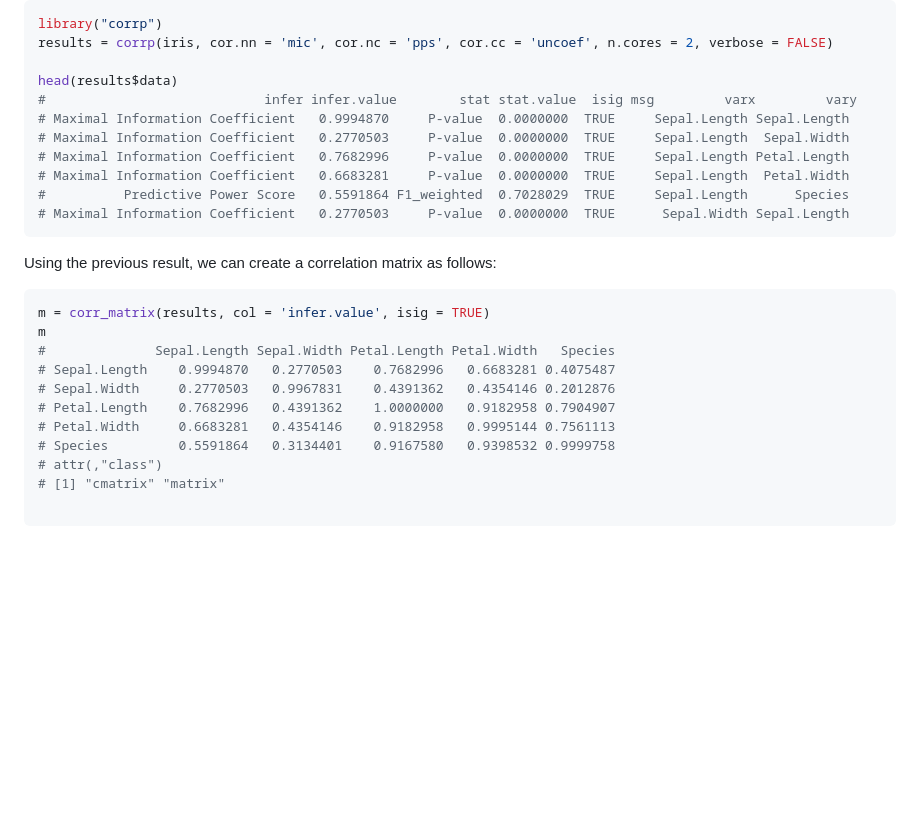
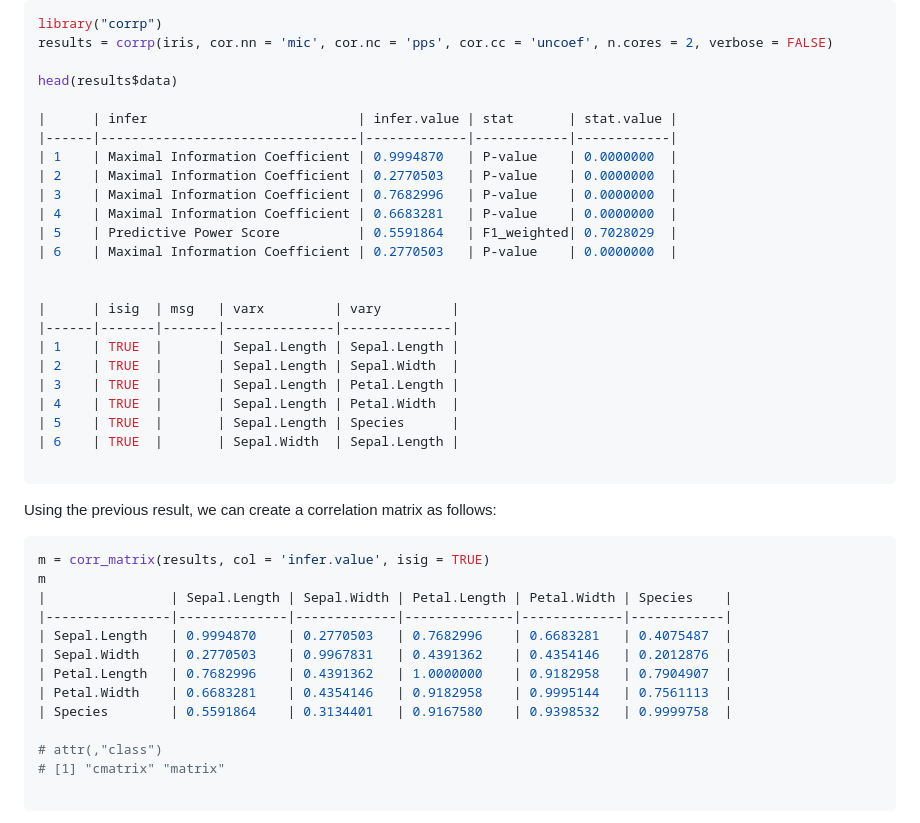
Before and after one commit to meantrix/corrp, a Markdown page: paper/paper.md, the part around the change. Drawn GitHub-style; blank space fills up the shorter version.

Commit message:
update pdf

````diff
--- a/paper/paper.md
+++ b/paper/paper.md
@@ -81,13 +81,26 @@ library("corrp")
 results = corrp(iris, cor.nn = 'mic', cor.nc = 'pps', cor.cc = 'uncoef', n.cores = 2, verbose = FALSE)
 
 head(results$data)
-#                            infer infer.value        stat stat.value  isig msg         varx         vary
-# Maximal Information Coefficient   0.9994870     P-value  0.0000000  TRUE     Sepal.Length Sepal.Length
-# Maximal Information Coefficient   0.2770503     P-value  0.0000000  TRUE     Sepal.Length  Sepal.Width
-# Maximal Information Coefficient   0.7682996     P-value  0.0000000  TRUE     Sepal.Length Petal.Length
-# Maximal Information Coefficient   0.6683281     P-value  0.0000000  TRUE     Sepal.Length  Petal.Width
-#          Predictive Power Score   0.5591864 F1_weighted  0.7028029  TRUE     Sepal.Length      Species
-# Maximal Information Coefficient   0.2770503     P-value  0.0000000  TRUE      Sepal.Width Sepal.Length
+
+|      | infer                           | infer.value | stat       | stat.value |
+|------|---------------------------------|-------------|------------|------------|
+| 1    | Maximal Information Coefficient | 0.9994870   | P-value    | 0.0000000  |
+| 2    | Maximal Information Coefficient | 0.2770503   | P-value    | 0.0000000  |
+| 3    | Maximal Information Coefficient | 0.7682996   | P-value    | 0.0000000  |
+| 4    | Maximal Information Coefficient | 0.6683281   | P-value    | 0.0000000  |
+| 5    | Predictive Power Score          | 0.5591864   | F1_weighted| 0.7028029  |
+| 6    | Maximal Information Coefficient | 0.2770503   | P-value    | 0.0000000  |
+
+
+|      | isig  | msg   | varx         | vary         |
+|------|-------|-------|--------------|--------------|
+| 1    | TRUE  |       | Sepal.Length | Sepal.Length |
+| 2    | TRUE  |       | Sepal.Length | Sepal.Width  |
+| 3    | TRUE  |       | Sepal.Length | Petal.Length |
+| 4    | TRUE  |       | Sepal.Length | Petal.Width  |
+| 5    | TRUE  |       | Sepal.Length | Species      |
+| 6    | TRUE  |       | Sepal.Width  | Sepal.Length |
+
 ```
 
 
@@ -96,12 +109,14 @@ Using the previous result, we can create a correlation matrix as follows:
 ```r
 m = corr_matrix(results, col = 'infer.value', isig = TRUE)
 m
-#              Sepal.Length Sepal.Width Petal.Length Petal.Width   Species
-# Sepal.Length    0.9994870   0.2770503    0.7682996   0.6683281 0.4075487
-# Sepal.Width     0.2770503   0.9967831    0.4391362   0.4354146 0.2012876
-# Petal.Length    0.7682996   0.4391362    1.0000000   0.9182958 0.7904907
-# Petal.Width     0.6683281   0.4354146    0.9182958   0.9995144 0.7561113
-# Species         0.5591864   0.3134401    0.9167580   0.9398532 0.9999758
+|                | Sepal.Length | Sepal.Width | Petal.Length | Petal.Width | Species    |
+|----------------|--------------|-------------|--------------|-------------|------------|
+| Sepal.Length   | 0.9994870    | 0.2770503   | 0.7682996    | 0.6683281   | 0.4075487  |
+| Sepal.Width    | 0.2770503    | 0.9967831   | 0.4391362    | 0.4354146   | 0.2012876  |
+| Petal.Length   | 0.7682996    | 0.4391362   | 1.0000000    | 0.9182958   | 0.7904907  |
+| Petal.Width    | 0.6683281    | 0.4354146   | 0.9182958    | 0.9995144   | 0.7561113  |
+| Species        | 0.5591864    | 0.3134401   | 0.9167580    | 0.9398532   | 0.9999758  |
+
 # attr(,"class")
 # [1] "cmatrix" "matrix"
 
````
